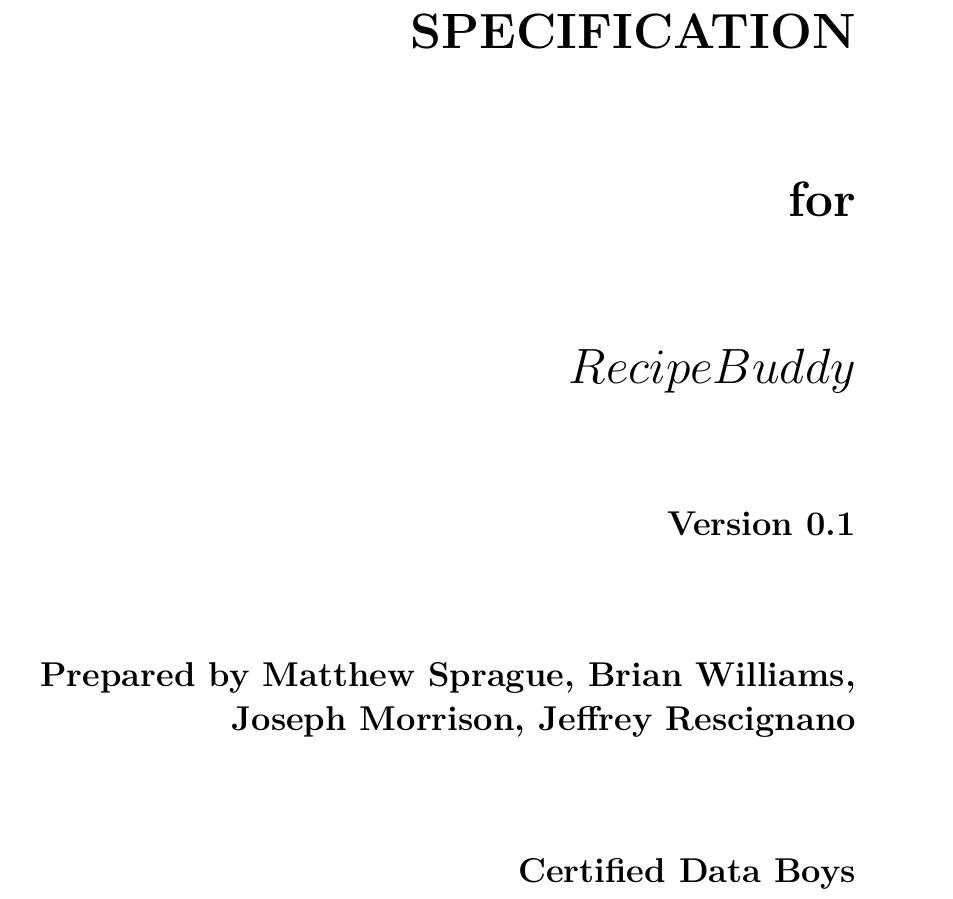
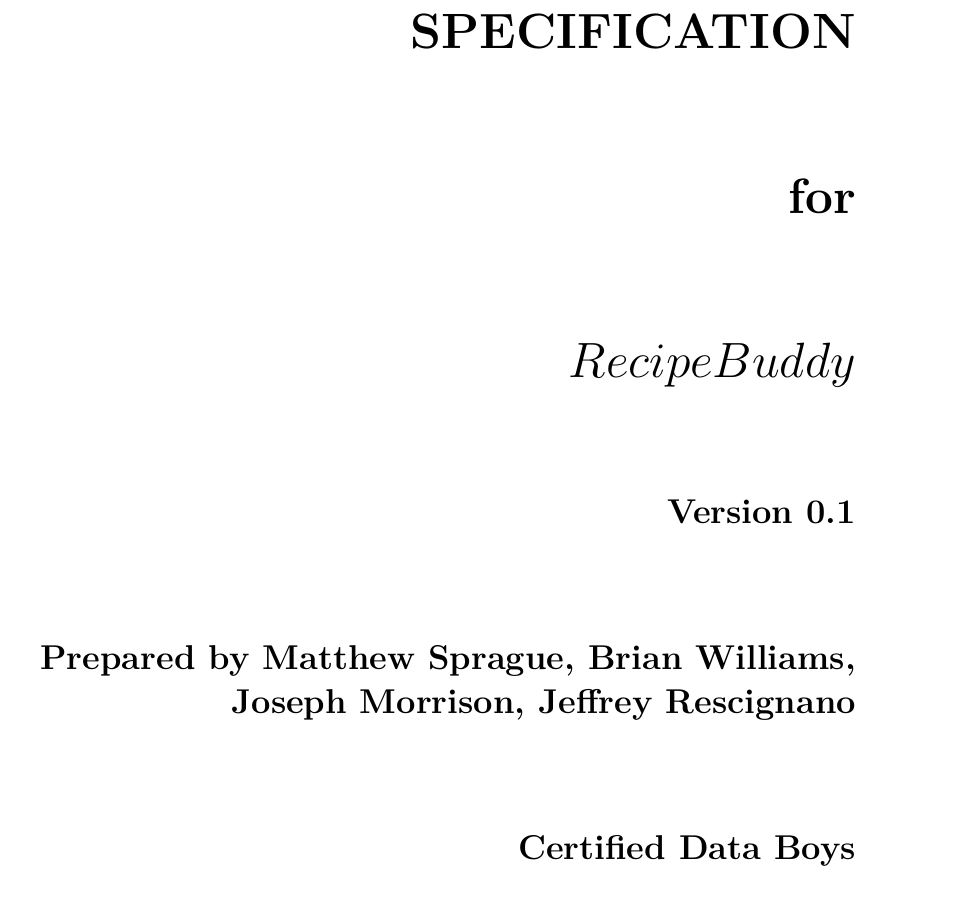
Before and after one commit to CertifiedDataBoys/Requirements-Document, a LaTeX document (srs.tex): part of page 1 of 15 before the commit and part of page 1 of 14 after it, cut so that both start at the same text. Compiled offline with XeLaTeX.

Commit message:
Make first page fit on first page

```diff
--- a/srs.tex
+++ b/srs.tex
@@ -36,8 +36,7 @@
     urlcolor=purple,        % color of external links
     linktoc=page            % only page is linked
 }%
-\def\myversion{0.1 }
-\date{}
+\def\myversion{0.1}
 %\title{%
 
 %}
@@ -48,13 +47,13 @@
     \rule{16cm}{5pt}\vskip1cm
     \begin{bfseries}
         \Huge{SOFTWARE REQUIREMENTS\\ SPECIFICATION}\\
-        \vspace{1.9cm}
+        \vspace{1.85cm}
         for\\
-        \vspace{1.9cm}
+        \vspace{1.85cm}
         $Recipe Buddy$\\
-        \vspace{1.9cm}
+        \vspace{1.8cm}
         \LARGE{Version \myversion}\\
-        \vspace{1.9cm}
+        \vspace{1.8cm}
         Prepared by $ $Matthew Sprague, Brian Williams, Joseph Morrison, Jeffrey Rescignano$ $\\
-        \vspace{1.9cm}
+        \vspace{1.8cm}
         $ $Certified Data Boys$ $\\
```
Also changed, not shown: srs.tex (2 more changed lines).
